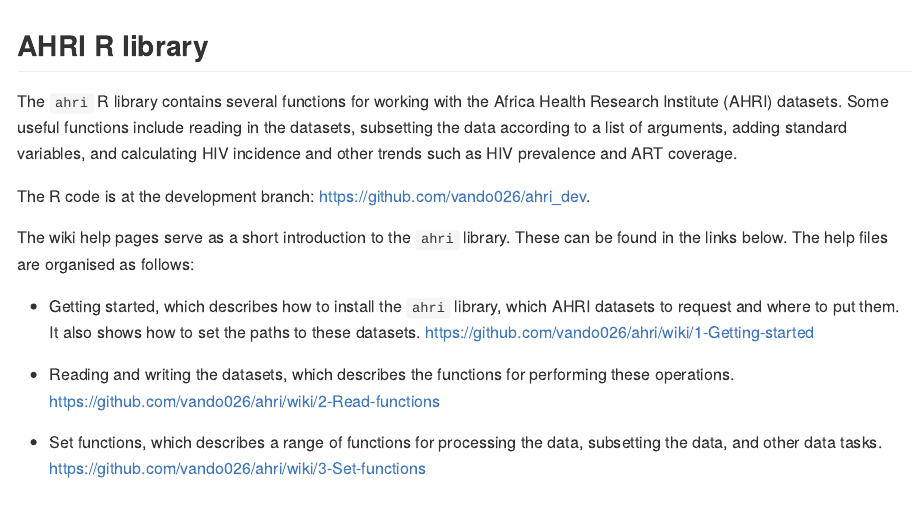
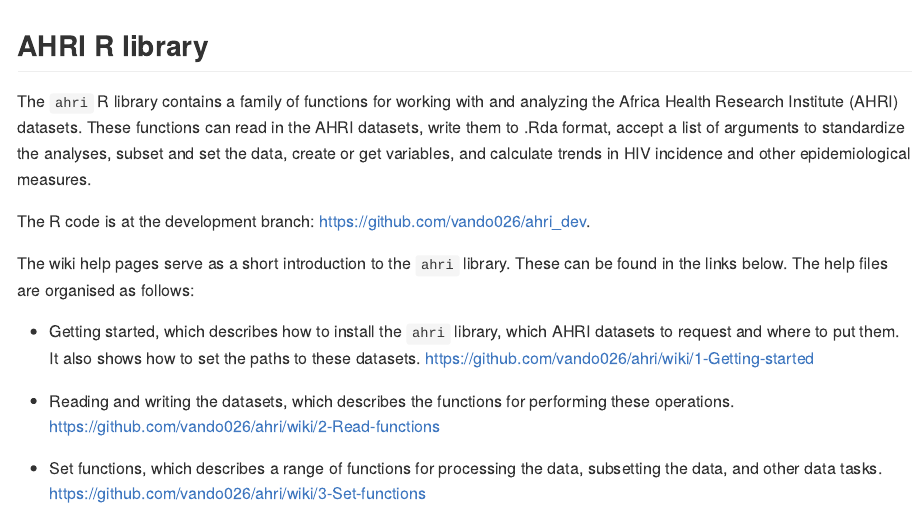
Before and after one commit to vando026/ahri, an R Markdown document (README.Rmd): the page in a window 1100 px wide, from its top. The pictures show the output file README.md that the author committed with the source, drawn offline in the style of GitHub.

Commit message:
Update readme

```diff
--- a/README.Rmd
+++ b/README.Rmd
@@ -10,10 +10,11 @@
 
 ## AHRI R library
 
-The `ahri` R library contains several functions for working with the Africa Health
-Research Institute (AHRI) datasets.  Some useful functions include reading in the
-datasets, subsetting the data according to a list of arguments, adding standard variables,
-and calculating HIV incidence and other trends such as HIV prevalence and ART coverage.
+The `ahri` R library contains a family of functions for working with and analyzing the
+Africa Health Research Institute (AHRI) datasets. These functions can read in the AHRI
+datasets, write them to .Rda format, accept a list of arguments to standardize the analyses,
+subset and set the data, create or get variables, and calculate trends in HIV incidence and other
+epidemiological measures.
 
 The R code is at the development branch: https://github.com/vando026/ahri_dev.
 
```
Also changed, not shown: README.md.
